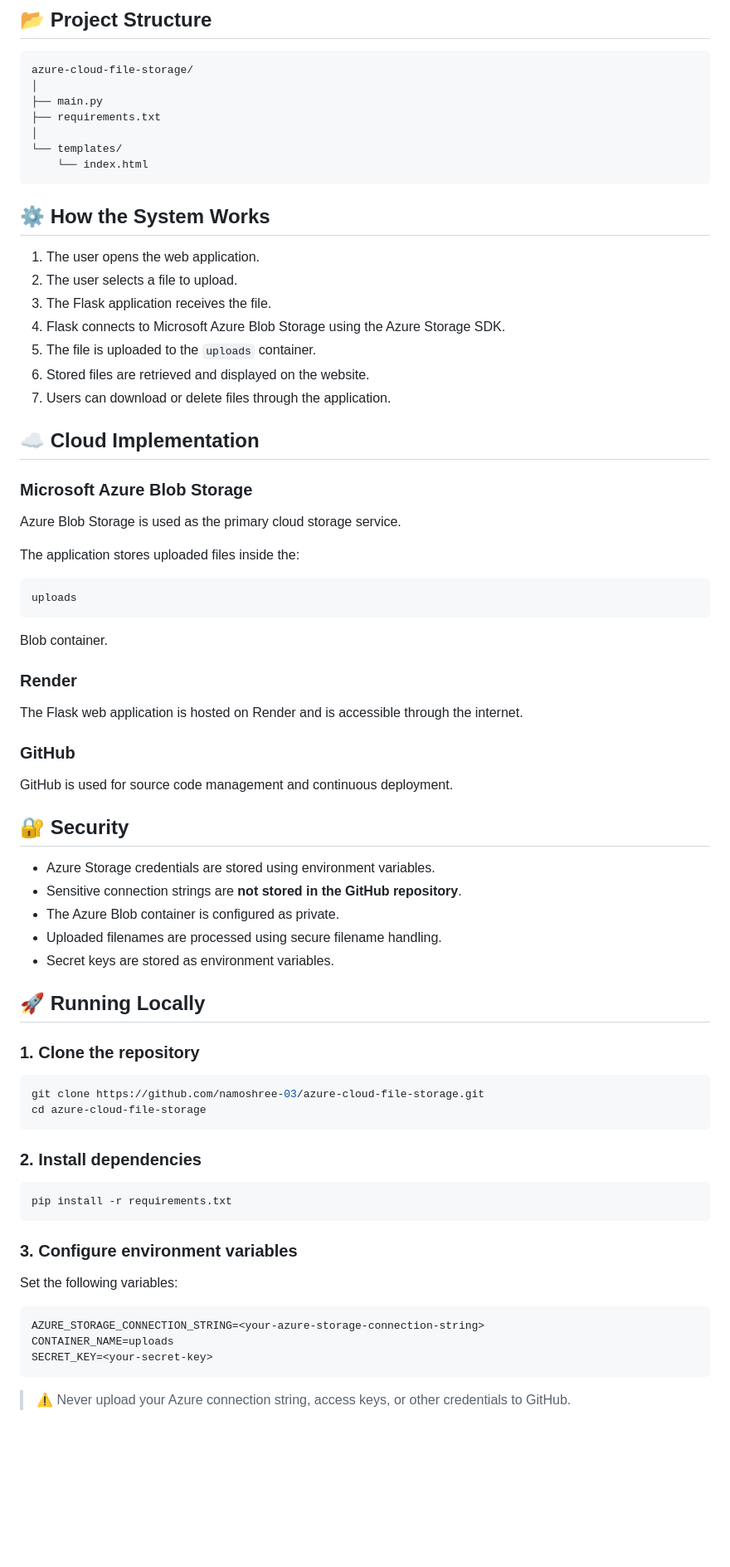
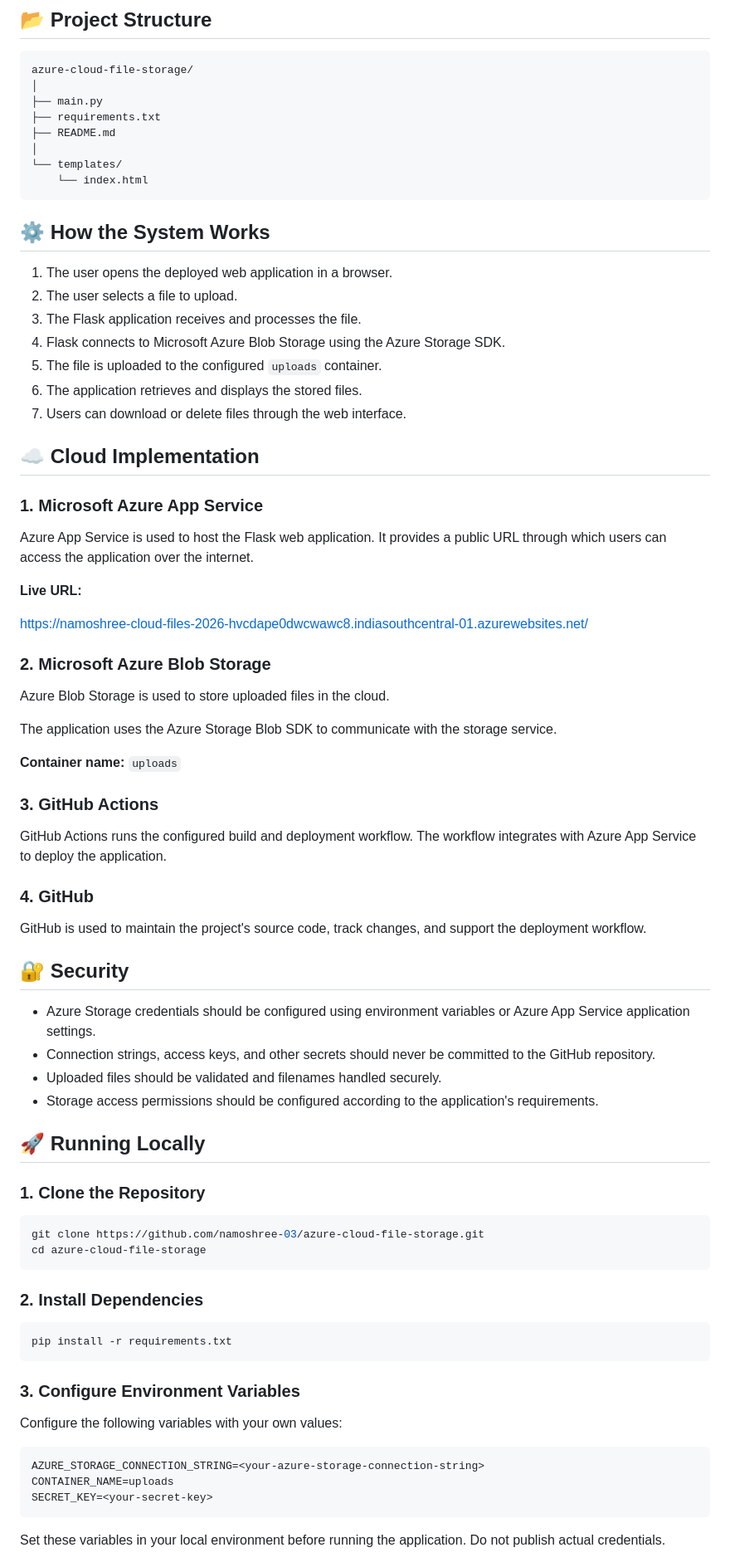
Before and after one commit to namoshree-03/azure-cloud-file-storage, a Markdown page: README.md, the part around one of its changes. Shown at 83% size. Rendered like a GitHub page; blank space fills up the shorter version.

Commit message:
Update README with Azure App Service details
Updated hosting details from Render to Microsoft Azure App Service, modified live application link, and enhanced project overview and features sections.

````diff
--- a/README.md
+++ b/README.md
@@ -69,6 +75,7 @@ azure-cloud-file-storage/
 │
 ├── main.py
 ├── requirements.txt
+├── README.md
 │
 └── templates/
     └── index.html
@@ -76,62 +83,65 @@ azure-cloud-file-storage/
 
 ## ⚙️ How the System Works
 
-1. The user opens the web application.
+1. The user opens the deployed web application in a browser.
 2. The user selects a file to upload.
-3. The Flask application receives the file.
+3. The Flask application receives and processes the file.
 4. Flask connects to Microsoft Azure Blob Storage using the Azure Storage SDK.
-5. The file is uploaded to the `uploads` container.
-6. Stored files are retrieved and displayed on the website.
-7. Users can download or delete files through the application.
+5. The file is uploaded to the configured `uploads` container.
+6. The application retrieves and displays the stored files.
+7. Users can download or delete files through the web interface.
 
 ## ☁️ Cloud Implementation
 
-### Microsoft Azure Blob Storage
+### 1. Microsoft Azure App Service
 
-Azure Blob Storage is used as the primary cloud storage service.
+Azure App Service is used to host the Flask web application. It provides a public URL through which users can access the application over the internet.
 
-The application stores uploaded files inside the:
+**Live URL:**
 
-```text
-uploads
-```
+https://namoshree-cloud-files-2026-hvcdape0dwcwawc8.indiasouthcentral-01.azurewebsites.net/
 
-Blob container.
+### 2. Microsoft Azure Blob Storage
 
-### Render
+Azure Blob Storage is used to store uploaded files in the cloud.
 
-The Flask web application is hosted on Render and is accessible through the internet.
+The application uses the Azure Storage Blob SDK to communicate with the storage service.
 
-### GitHub
+**Container name:** `uploads`
 
-GitHub is used for source code management and continuous deployment.
+### 3. GitHub Actions
+
+GitHub Actions runs the configured build and deployment workflow. The workflow integrates with Azure App Service to deploy the application.
+
+### 4. GitHub
+
+GitHub is used to maintain the project's source code, track changes, and support the deployment workflow.
 
 ## 🔐 Security
 
-- Azure Storage credentials are stored using environment variables.
-- Sensitive connection strings are **not stored in the GitHub repository**.
-- The Azure Blob container is configured as private.
-- Uploaded filenames are processed using secure filename handling.
-- Secret keys are stored as environment variables.
+- Azure Storage credentials should be configured using environment variables or Azure App Service application settings.
+- Connection strings, access keys, and other secrets should never be committed to the GitHub repository.
+- Uploaded files should be validated and filenames handled securely.
+- Storage access permissions should be configured according to the application's requirements.
 
 ## 🚀 Running Locally
 
-### 1. Clone the repository
+### 1. Clone the Repository
 
 ```bash
 git clone https://github.com/namoshree-03/azure-cloud-file-storage.git
 cd azure-cloud-file-storage
 ```
 
-### 2. Install dependencies
+### 2. Install Dependencies
 
 ```bash
 pip install -r requirements.txt
 ```
 
-### 3. Configure environment variables
+### 3. Configure Environment Variables
 
-Set the following variables:
+Configure the following variables with your own values:
 
 ```text
 AZURE_STORAGE_CONNECTION_STRING=<your-azure-storage-connection-string>
@@ -139,5 +149,5 @@ CONTAINER_NAME=uploads
 SECRET_KEY=<your-secret-key>
 ```
 
-> ⚠️ Never upload your Azure connection string, access keys, or other credentials to GitHub.
+Set these variables in your local environment before running the application. Do not publish actual credentials.
 
````
Also changed, not shown: other parts of README.md (+42 -32 lines).
